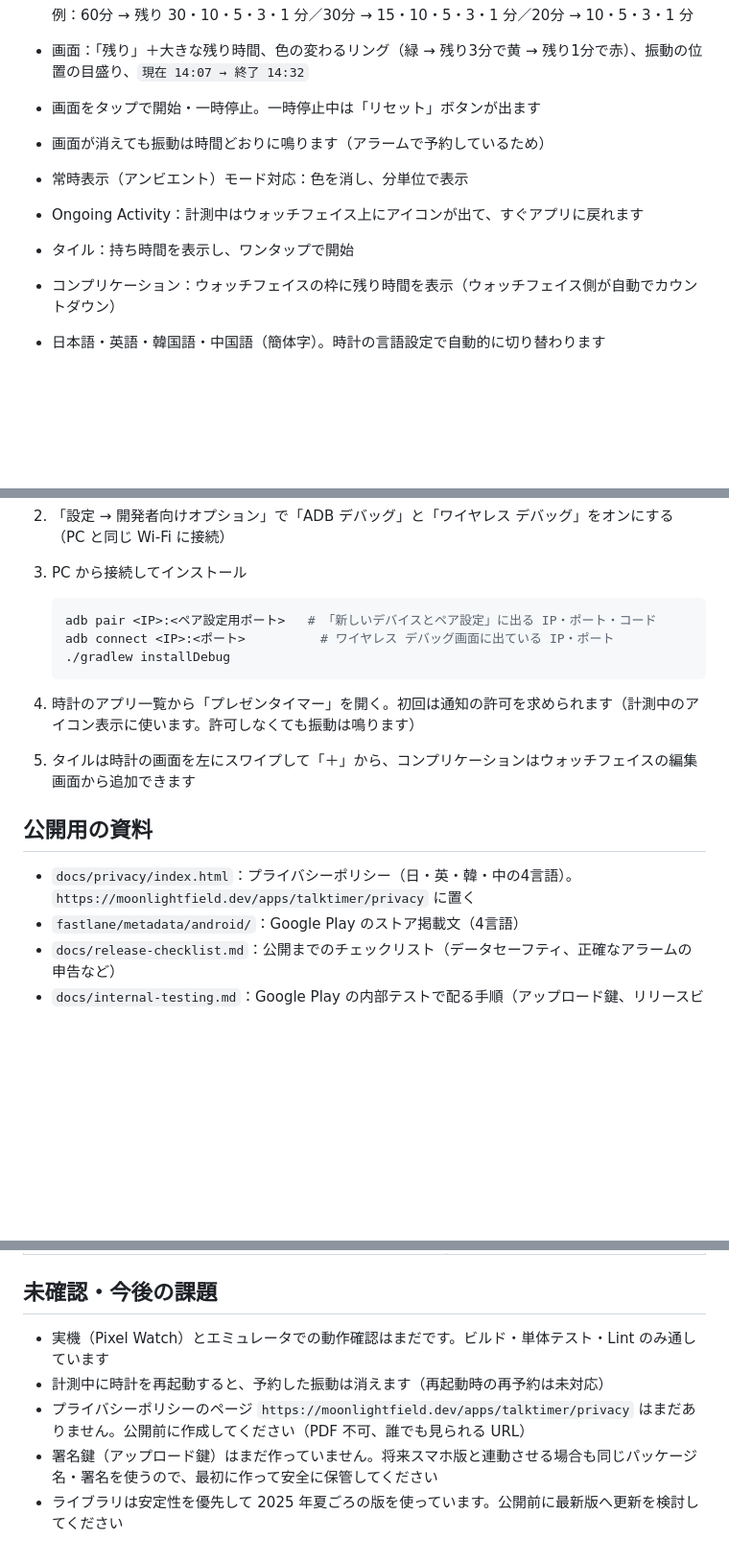
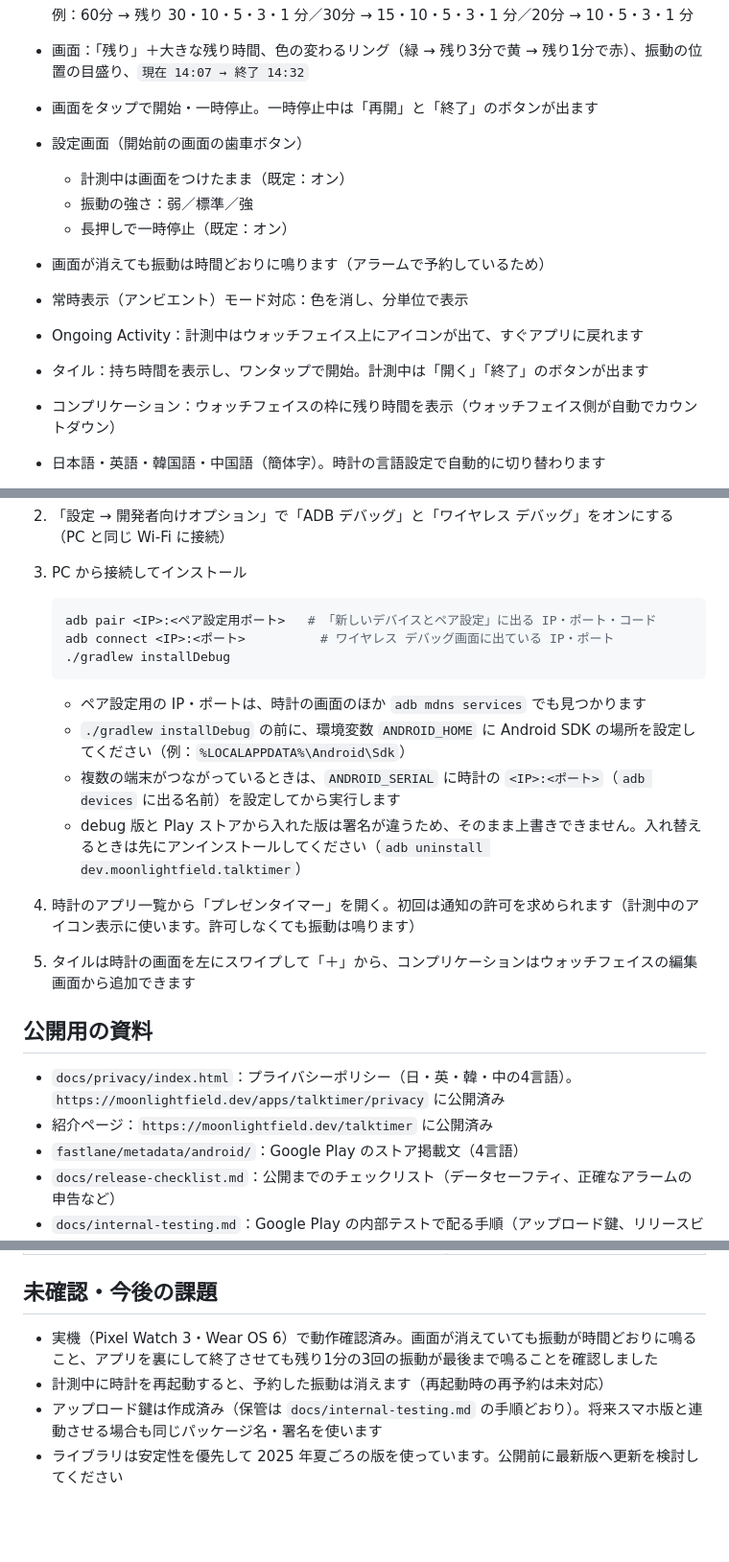
Before and after one commit to iwaohig/app1, a Markdown page: talk-timer-wear/README.md, 3 parts joined by grey strips. Shown at 96% size. Rendered like a GitHub page; blank space fills up the shorter version.

Commit message:
Talk timer: docs match Play internal testing and on-watch checks
Co-Authored-By: Claude Opus 5.5 <noreply@anthropic.com>

````diff
--- a/talk-timer-wear/README.md
+++ b/talk-timer-wear/README.md
@@ -20,11 +20,15 @@
   例：60分 → 残り 30・10・5・3・1 分／30分 → 15・10・5・3・1 分／20分 → 10・5・3・1 分
 
 - 画面：「残り」＋大きな残り時間、色の変わるリング（緑 → 残り3分で黄 → 残り1分で赤）、振動の位置の目盛り、`現在 14:07 → 終了 14:32`
-- 画面をタップで開始・一時停止。一時停止中は「リセット」ボタンが出ます
+- 画面をタップで開始・一時停止。一時停止中は「再開」と「終了」のボタンが出ます
+- 設定画面（開始前の画面の歯車ボタン）
+  - 計測中は画面をつけたまま（既定：オン）
+  - 振動の強さ：弱／標準／強
+  - 長押しで一時停止（既定：オン）
 - 画面が消えても振動は時間どおりに鳴ります（アラームで予約しているため）
 - 常時表示（アンビエント）モード対応：色を消し、分単位で表示
 - Ongoing Activity：計測中はウォッチフェイス上にアイコンが出て、すぐアプリに戻れます
-- タイル：持ち時間を表示し、ワンタップで開始
+- タイル：持ち時間を表示し、ワンタップで開始。計測中は「開く」「終了」のボタンが出ます
 - コンプリケーション：ウォッチフェイスの枠に残り時間を表示（ウォッチフェイス側が自動でカウントダウン）
 - 日本語・英語・韓国語・中国語（簡体字）。時計の言語設定で自動的に切り替わります
 - 「このアプリについて」画面（待機中の画面の「i」ボタン）：バージョン、開発者名、プライバシーの説明と、プライバシーポリシーをスマホで開くボタン
@@ -77,12 +81,18 @@ Android Studio の場合は `talk-timer-wear` フォルダを開いてくださ
    ./gradlew installDebug
    ```
 
+   - ペア設定用の IP・ポートは、時計の画面のほか `adb mdns services` でも見つかります
+   - `./gradlew installDebug` の前に、環境変数 `ANDROID_HOME` に Android SDK の場所を設定してください（例：`%LOCALAPPDATA%\Android\Sdk`）
+   - 複数の端末がつながっているときは、`ANDROID_SERIAL` に時計の `<IP>:<ポート>`（`adb devices` に出る名前）を設定してから実行します
+   - debug 版と Play ストアから入れた版は署名が違うため、そのまま上書きできません。入れ替えるときは先にアンインストールしてください（`adb uninstall dev.moonlightfield.talktimer`）
+
 4. 時計のアプリ一覧から「プレゼンタイマー」を開く。初回は通知の許可を求められます（計測中のアイコン表示に使います。許可しなくても振動は鳴ります）
 5. タイルは時計の画面を左にスワイプして「＋」から、コンプリケーションはウォッチフェイスの編集画面から追加できます
 
 ## 公開用の資料
 
-- `docs/privacy/index.html`：プライバシーポリシー（日・英・韓・中の4言語）。`https://moonlightfield.dev/apps/talktimer/privacy` に置く
+- `docs/privacy/index.html`：プライバシーポリシー（日・英・韓・中の4言語）。`https://moonlightfield.dev/apps/talktimer/privacy` に公開済み
+- 紹介ページ：`https://moonlightfield.dev/talktimer` に公開済み
 - `fastlane/metadata/android/`：Google Play のストア掲載文（4言語）
 - `docs/release-checklist.md`：公開までのチェックリスト（データセーフティ、正確なアラームの申告など）
 - `docs/internal-testing.md`：Google Play の内部テストで配る手順（アップロード鍵、リリースビルド、Play Console の操作）
@@ -97,8 +107,7 @@ Android Studio の場合は `talk-timer-wear` フォルダを開いてくださ
 
 ## 未確認・今後の課題
 
-- 実機（Pixel Watch）とエミュレータでの動作確認はまだです。ビルド・単体テスト・Lint のみ通しています
+- 実機（Pixel Watch 3・Wear OS 6）で動作確認済み。画面が消えていても振動が時間どおりに鳴ること、アプリを裏にして終了させても残り1分の3回の振動が最後まで鳴ることを確認しました
 - 計測中に時計を再起動すると、予約した振動は消えます（再起動時の再予約は未対応）
-- プライバシーポリシーのページ `https://moonlightfield.dev/apps/talktimer/privacy` はまだありません。公開前に作成してください（PDF 不可、誰でも見られる URL）
-- 署名鍵（アップロード鍵）はまだ作っていません。将来スマホ版と連動させる場合も同じパッケージ名・署名を使うので、最初に作って安全に保管してください
+- アップロード鍵は作成済み（保管は `docs/internal-testing.md` の手順どおり）。将来スマホ版と連動させる場合も同じパッケージ名・署名を使います
 - ライブラリは安定性を優先して 2025 年夏ごろの版を使っています。公開前に最新版へ更新を検討してください
````
Also changed, not shown: talk-timer-wear/docs/internal-testing.md (+11 -3 lines), talk-timer-wear/docs/release-checklist.md (+15 -10 lines).
